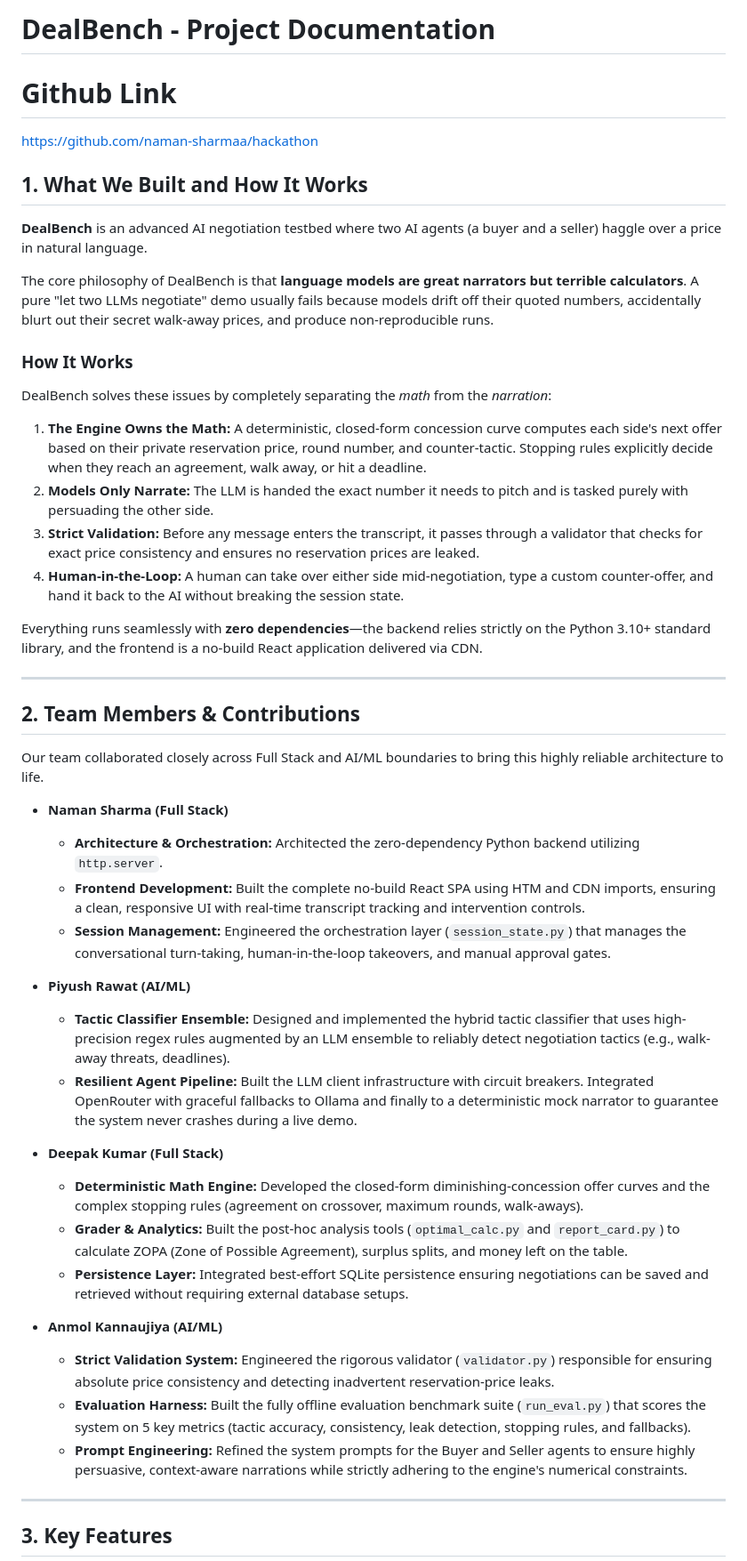
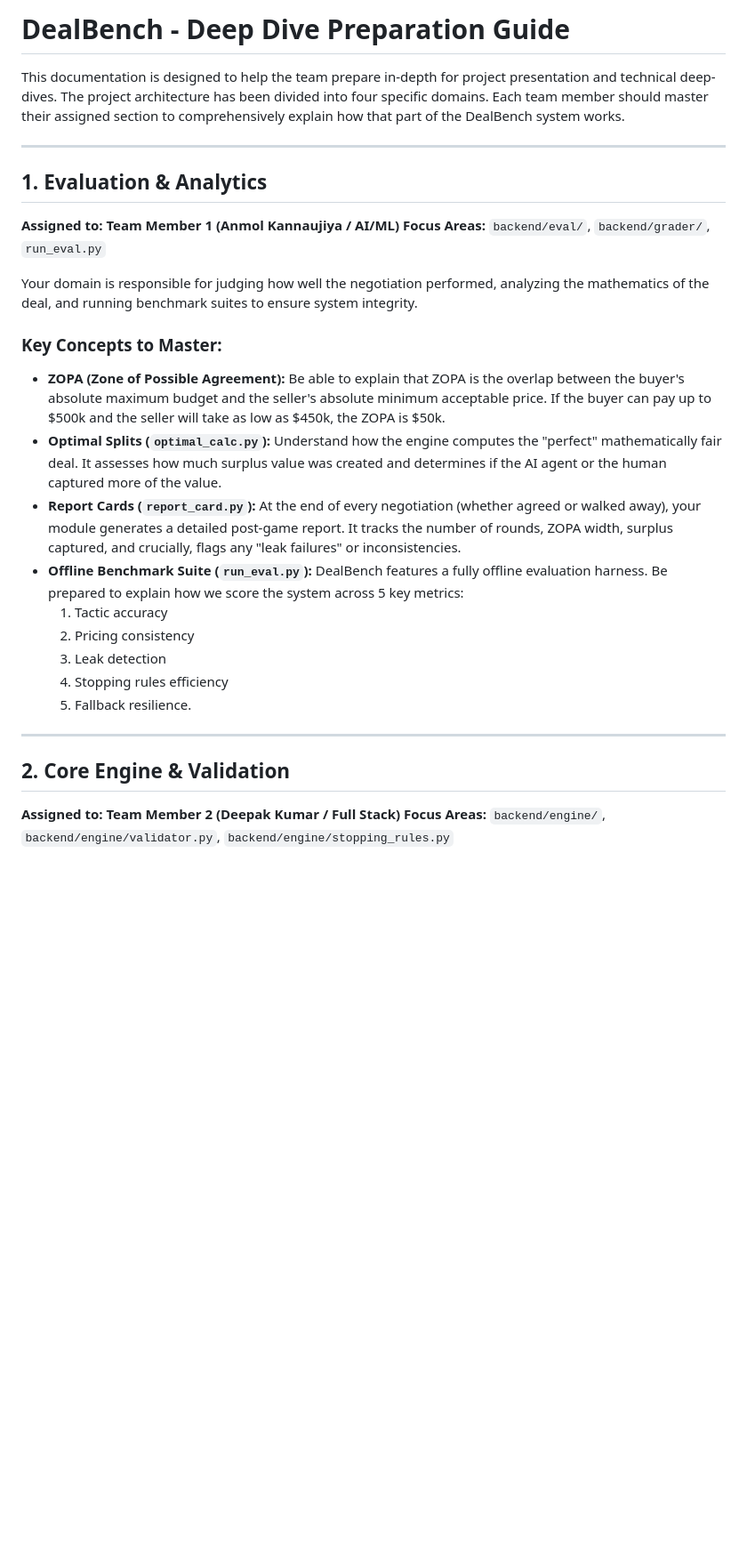
Before and after one commit to naman-sharmaa/hackathon, a Markdown page: DOCUMENTATION.md, the part around one of its changes. Shown at 89% size. Drawn GitHub-style; blank space fills up the shorter version.

Commit message:
docs: restructure detailed documentation for the 4-member team prep

```diff
--- a/DOCUMENTATION.md
+++ b/DOCUMENTATION.md
@@ -1,49 +1,29 @@
-# DealBench - Project Documentation
+# DealBench - Deep Dive Preparation Guide
 
-# Github Link
-https://github.com/naman-sharmaa/hackathon
-
-## 1. What We Built and How It Works
-
-**DealBench** is an advanced AI negotiation testbed where two AI agents (a buyer and a seller) haggle over a price in natural language.
-
-The core philosophy of DealBench is that **language models are great narrators but terrible calculators**. A pure "let two LLMs negotiate" demo usually fails because models drift off their quoted numbers, accidentally blurt out their secret walk-away prices, and produce non-reproducible runs.
-
-### How It Works
-DealBench solves these issues by completely separating the *math* from the *narration*:
-1. **The Engine Owns the Math:** A deterministic, closed-form concession curve computes each side's next offer based on their private reservation price, round number, and counter-tactic. Stopping rules explicitly decide when they reach an agreement, walk away, or hit a deadline.
-2. **Models Only Narrate:** The LLM is handed the exact number it needs to pitch and is tasked purely with persuading the other side.
-3. **Strict Validation:** Before any message enters the transcript, it passes through a validator that checks for exact price consistency and ensures no reservation prices are leaked.
-4. **Human-in-the-Loop:** A human can take over either side mid-negotiation, type a custom counter-offer, and hand it back to the AI without breaking the session state.
-
-Everything runs seamlessly with **zero dependencies**—the backend relies strictly on the Python 3.10+ standard library, and the frontend is a no-build React application delivered via CDN.
+This documentation is designed to help the team prepare in-depth for project presentation and technical deep-dives. The project architecture has been divided into four specific domains. Each team member should master their assigned section to comprehensively explain how that part of the DealBench system works.
 
 ---
 
-## 2. Team Members & Contributions
+## 1. Evaluation & Analytics
+**Assigned to: Team Member 1 (Anmol Kannaujiya / AI/ML)**
+**Focus Areas:** `backend/eval/`, `backend/grader/`, `run_eval.py`
 
-Our team collaborated closely across Full Stack and AI/ML boundaries to bring this highly reliable architecture to life.
+Your domain is responsible for judging how well the negotiation performed, analyzing the mathematics of the deal, and running benchmark suites to ensure system integrity.
 
-* **Naman Sharma (Full Stack)**
-  * **Architecture & Orchestration:** Architected the zero-dependency Python backend utilizing `http.server`.
-  * **Frontend Development:** Built the complete no-build React SPA using HTM and CDN imports, ensuring a clean, responsive UI with real-time transcript tracking and intervention controls.
-  * **Session Management:** Engineered the orchestration layer (`session_state.py`) that manages the conversational turn-taking, human-in-the-loop takeovers, and manual approval gates.
-
-* **Piyush Rawat (AI/ML)**
-  * **Tactic Classifier Ensemble:** Designed and implemented the hybrid tactic classifier that uses high-precision regex rules augmented by an LLM ensemble to reliably detect negotiation tactics (e.g., walk-away threats, deadlines).
-  * **Resilient Agent Pipeline:** Built the LLM client infrastructure with circuit breakers. Integrated OpenRouter with graceful fallbacks to Ollama and finally to a deterministic mock narrator to guarantee the system never crashes during a live demo.
-
-* **Deepak Kumar (Full Stack)**
-  * **Deterministic Math Engine:** Developed the closed-form diminishing-concession offer curves and the complex stopping rules (agreement on crossover, maximum rounds, walk-aways).
-  * **Grader & Analytics:** Built the post-hoc analysis tools (`optimal_calc.py` and `report_card.py`) to calculate ZOPA (Zone of Possible Agreement), surplus splits, and money left on the table.
-  * **Persistence Layer:** Integrated best-effort SQLite persistence ensuring negotiations can be saved and retrieved without requiring external database setups.
-
-* **Anmol Kannaujiya (AI/ML)**
-  * **Strict Validation System:** Engineered the rigorous validator (`validator.py`) responsible for ensuring absolute price consistency and detecting inadvertent reservation-price leaks.
-  * **Evaluation Harness:** Built the fully offline evaluation benchmark suite (`run_eval.py`) that scores the system on 5 key metrics (tactic accuracy, consistency, leak detection, stopping rules, and fallbacks).
-  * **Prompt Engineering:** Refined the system prompts for the Buyer and Seller agents to ensure highly persuasive, context-aware narrations while strictly adhering to the engine's numerical constraints.
+### Key Concepts to Master:
+*   **ZOPA (Zone of Possible Agreement):** Be able to explain that ZOPA is the overlap between the buyer's absolute maximum budget and the seller's absolute minimum acceptable price. If the buyer can pay up to $500k and the seller will take as low as $450k, the ZOPA is $50k.
+*   **Optimal Splits (`optimal_calc.py`):** Understand how the engine computes the "perfect" mathematically fair deal. It assesses how much surplus value was created and determines if the AI agent or the human captured more of the value.
+*   **Report Cards (`report_card.py`):** At the end of every negotiation (whether agreed or walked away), your module generates a detailed post-game report. It tracks the number of rounds, ZOPA width, surplus captured, and crucially, flags any "leak failures" or inconsistencies.
+*   **Offline Benchmark Suite (`run_eval.py`):** DealBench features a fully offline evaluation harness. Be prepared to explain how we score the system across 5 key metrics:
+    1. Tactic accuracy
+    2. Pricing consistency
+    3. Leak detection
+    4. Stopping rules efficiency
+    5. Fallback resilience.
 
 ---
 
-## 3. Key Features
+## 2. Core Engine & Validation
+**Assigned to: Team Member 2 (Deepak Kumar / Full Stack)**
+**Focus Areas:** `backend/engine/`, `backend/engine/validator.py`, `backend/engine/stopping_rules.py`
 
```
Also changed, not shown: other parts of DOCUMENTATION.md (+36 -14 lines).
